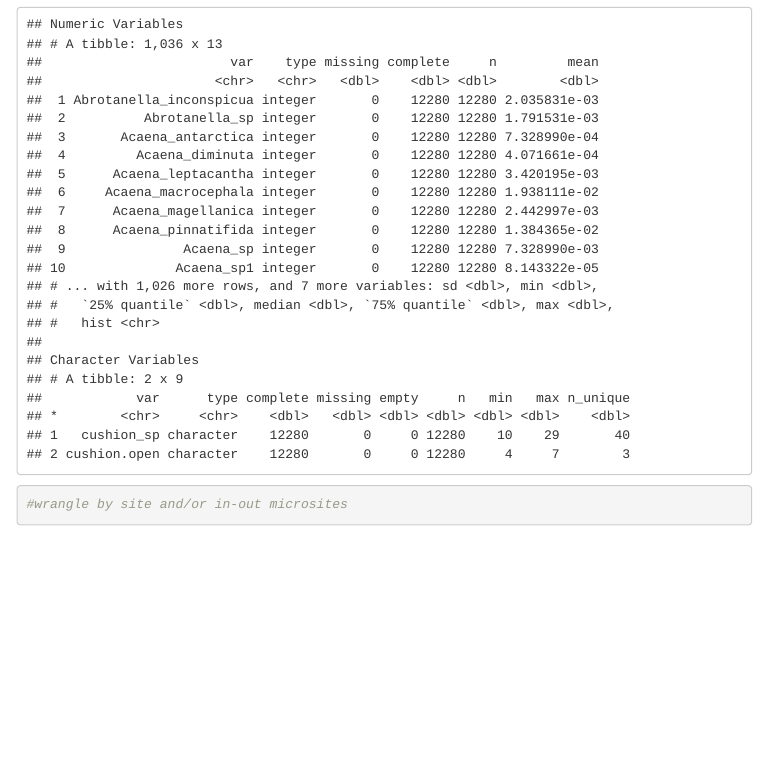
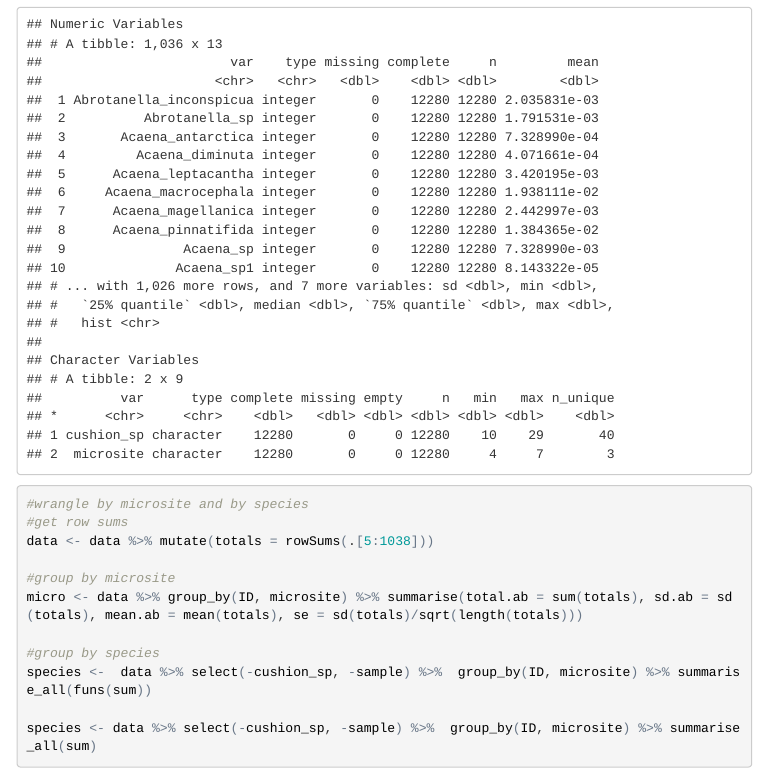
Before and after one commit to cjlortie/Global.cushion.data, an R Markdown document (index.Rmd): the page in a window 1100 px wide, from 2160 px down. The pictures show the output file index.html that the author committed with the source, opened offline; menus at the side of the page are left out.

Commit message:
basic wrangles complete

````diff
--- a/index.Rmd
+++ b/index.Rmd
@@ -50,8 +50,17 @@ library(skimr)
 d <- skim(data)
 d
 
-#wrangle by site and/or in-out microsites
-#microsites <- data %>% mutate(sum=Reduce("+",.[6:1038]))
-#microsites <- microsites %>% group_by(ID, cushion.open) %>% mutate(total = sum(sum))
+#wrangle by microsite and by species
+#get row sums
+data <- data %>% mutate(totals = rowSums(.[5:1038]))
+
+#group by microsite
+micro <- data %>% group_by(ID, microsite) %>% summarise(total.ab = sum(totals), sd.ab = sd(totals), mean.ab = mean(totals), se = sd(totals)/sqrt(length(totals)))
+
+#group by species
+species <-  data %>% select(-cushion_sp, -sample) %>%  group_by(ID, microsite) %>% summarise_all(funs(sum))
+
+species <- data %>% select(-cushion_sp, -sample) %>%  group_by(ID, microsite) %>% summarise_all(sum)
+
 
 ```
````
Also changed, not shown: index.html, 6 other files.
